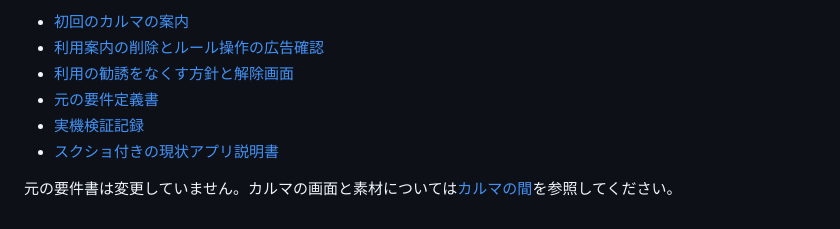
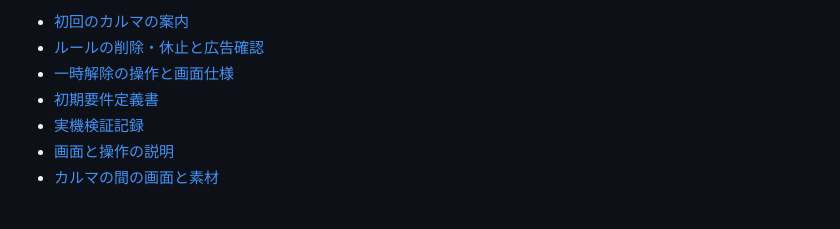
Before and after one commit to yheihei/ShinobiLock, a Markdown page: README.md, the part around one of its changes. Drawn GitHub-style.

```diff
--- a/README.md
+++ b/README.md
@@ -55,9 +67,8 @@ SDKのPrivacyInfo.xcprivacyは各フレームワークに含まれます。公
 
 - [初回のカルマの案内](docs/onboarding.md)
-- [利用案内の削除とルール操作の広告確認](docs/deletion-scope.md)
-- [利用の勧誘をなくす方針と解除画面](docs/unlock-intent.md)
-- [元の要件定義書](docs/app_lock_mvp_requirements.md)
+- [ルールの削除・休止と広告確認](docs/deletion-scope.md)
+- [一時解除の操作と画面仕様](docs/unlock-intent.md)
+- [初期要件定義書](docs/app_lock_mvp_requirements.md)
 - [実機検証記録](docs/device-verification.md)
-- [スクショ付きの現状アプリ説明書](docs/design-reference/README.md)
-
-元の要件書は変更していません。カルマの画面と素材については[カルマの間](docs/karma-room.md)を参照してください。
+- [画面と操作の説明](docs/design-reference/README.md)
+- [カルマの間の画面と素材](docs/karma-room.md)
```
Also changed, not shown: other parts of README.md (+33 -21 lines).
